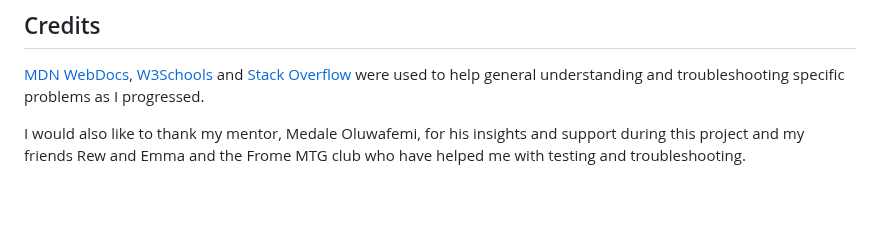
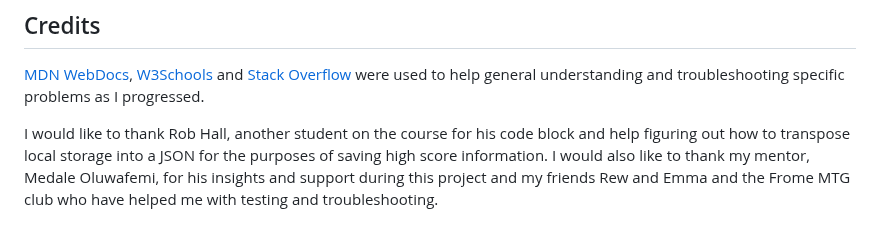
Before and after one commit to Arcandrus/milestone-2, a Markdown page: README.md, the part around the change. Rendered like a GitHub page; blank space fills up the shorter version.

Commit message:
Final readme update.

```diff
--- a/README.md
+++ b/README.md
@@ -142,4 +142,5 @@ I have also asked several users to explore the website on different devices incl
 
 [MDN WebDocs](https://developer.mozilla.org/en-US/), [W3Schools](https://www.w3schools.com) and [Stack Overflow](https://stackoverflow.co/teams/) were used to help general understanding and troubleshooting specific problems as I progressed.
 
+I would like to thank Rob Hall, another student on the course for his code block and help figuring out how to transpose local storage into a JSON for the purposes of saving high score information.
 I would also like to thank my mentor, Medale Oluwafemi, for his insights and support during this project and my friends Rew and Emma and the Frome MTG club who have helped me with testing and troubleshooting.
```
